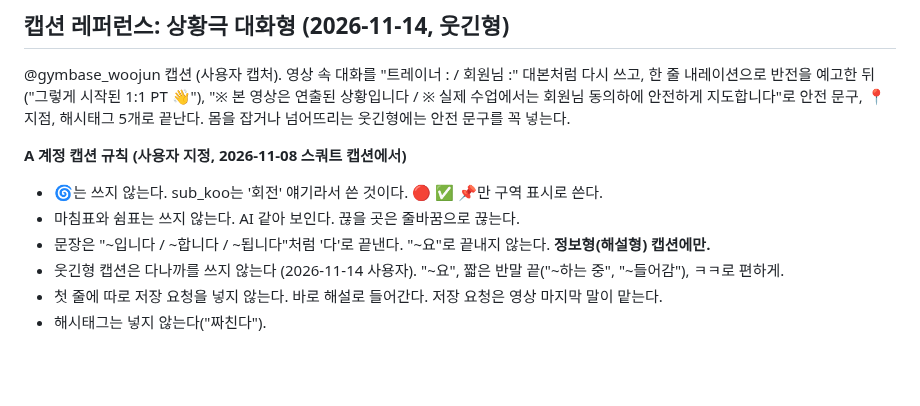
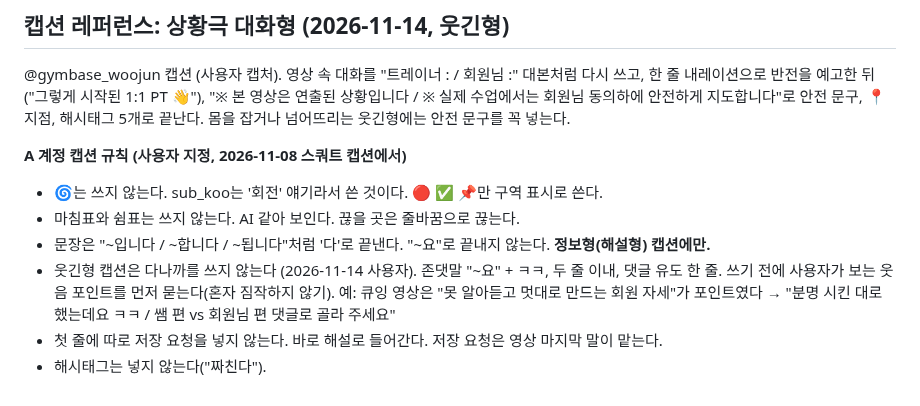
Before and after one commit to jhjh7507-sketch/My-newsletter-01, a Markdown page: .claude/instagram/swipe.md, the part around the change. GitHub-like rendering; blank space fills up the shorter version.

Commit message:
큐잉 릴스 캡션 확정, 웃긴형 캡션 규칙 보강
Co-Authored-By: Claude Opus 5.5 <noreply@anthropic.com>
Claude-Session: https://claude.ai/code/session_01CgjfBVHD8gee81kdrcbLGr

```diff
--- a/.claude/instagram/swipe.md
+++ b/.claude/instagram/swipe.md
@@ -121,6 +121,7 @@ A 계정에 쓸 때는 반론·원리 구조는 가져오되 말투는 친절하
 - 🌀는 쓰지 않는다. sub_koo는 '회전' 얘기라서 쓴 것이다. 🔴 ✅ 📌만 구역 표시로 쓴다.
 - 마침표와 쉼표는 쓰지 않는다. AI 같아 보인다. 끊을 곳은 줄바꿈으로 끊는다.
 - 문장은 "~입니다 / ~합니다 / ~됩니다"처럼 '다'로 끝낸다. "~요"로 끝내지 않는다. **정보형(해설형) 캡션에만.**
-- 웃긴형 캡션은 다나까를 쓰지 않는다 (2026-11-14 사용자). "~요", 짧은 반말 끝("~하는 중", "~들어감"), ㅋㅋ로 편하게.
+- 웃긴형 캡션은 다나까를 쓰지 않는다 (2026-11-14 사용자). 존댓말 "~요" + ㅋㅋ, 두 줄 이내, 댓글 유도 한 줄.
+  쓰기 전에 사용자가 보는 웃음 포인트를 먼저 묻는다(혼자 짐작하지 않기). 예: 큐잉 영상은 "못 알아듣고 멋대로 만드는 회원 자세"가 포인트였다 → "분명 시킨 대로 했는데요 ㅋㅋ / 쌤 편 vs 회원님 편 댓글로 골라 주세요"
 - 첫 줄에 따로 저장 요청을 넣지 않는다. 바로 해설로 들어간다. 저장 요청은 영상 마지막 말이 맡는다.
 - 해시태그는 넣지 않는다("짜친다").
```
Also changed, not shown: .claude/instagram/log.md (+1 -1 lines).
